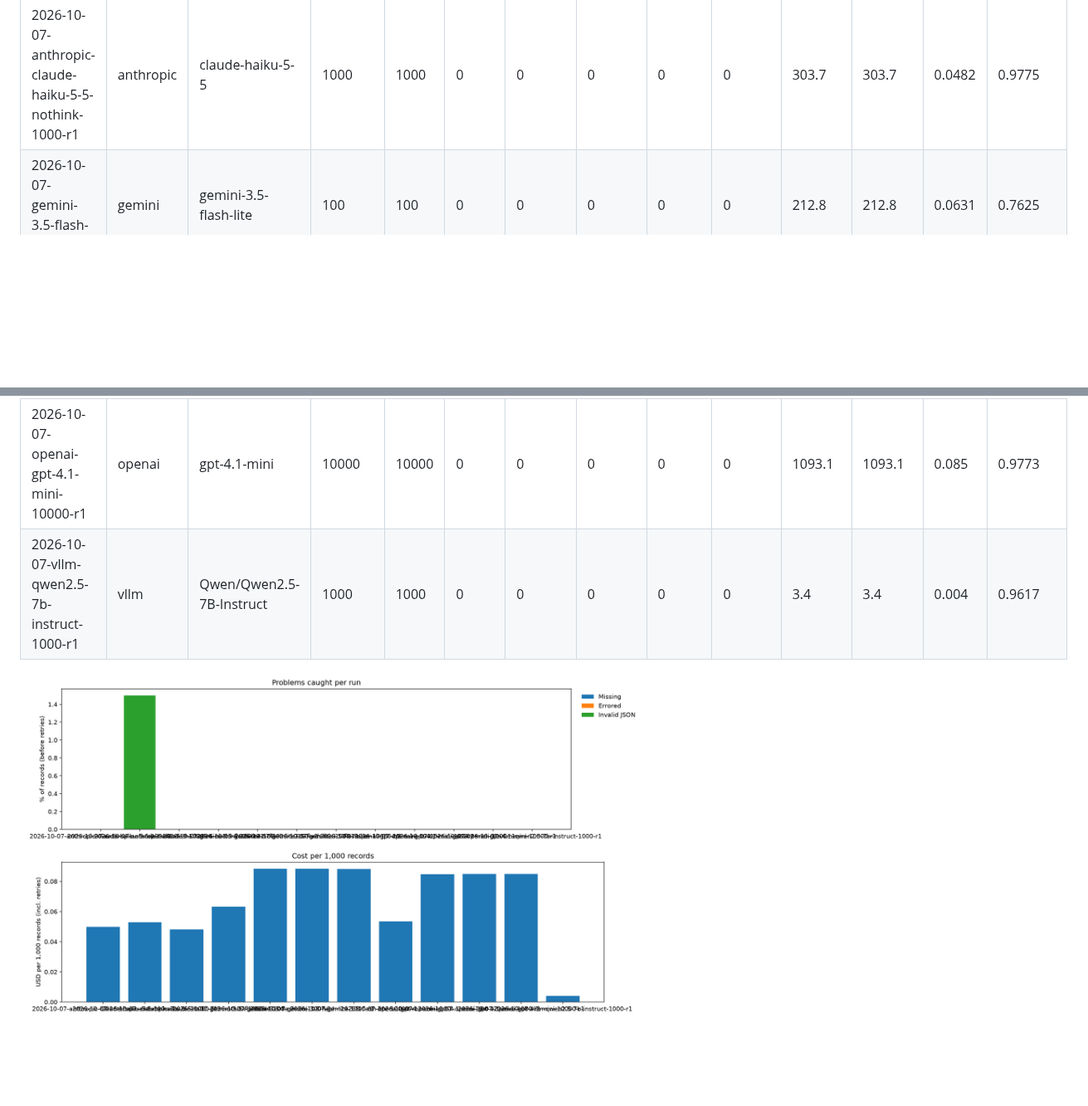
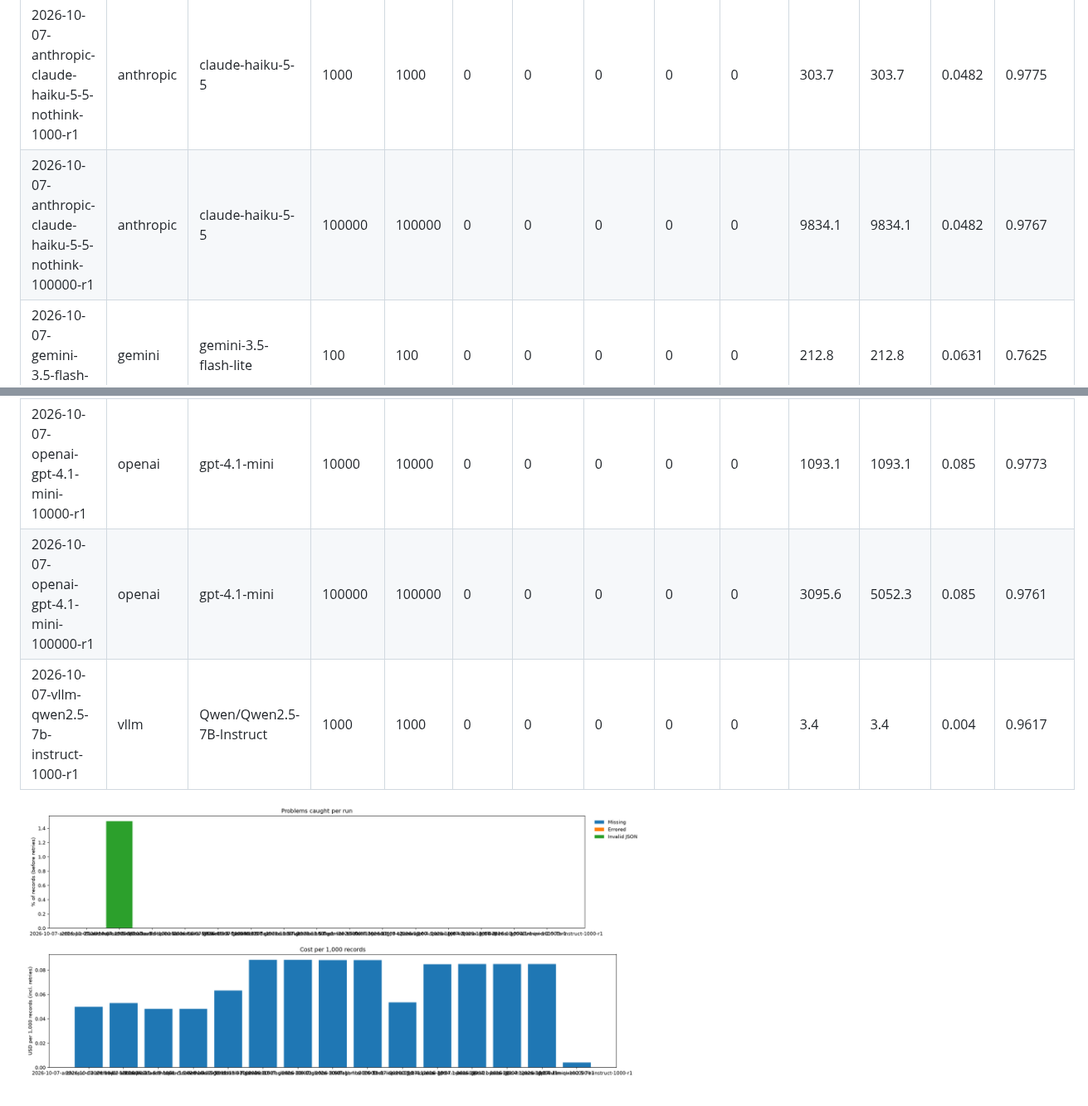
Before and after one commit to kotwal-itpro/steadybatch, a Markdown page: results/latest/summary.md, 2 parts joined by grey strips. Shown at 83% size. GitHub-like rendering; pictures changed too: results/latest/cost.png, results/latest/problems.png; blank space fills up the shorter version.

```diff
--- a/results/latest/summary.md
+++ b/results/latest/summary.md
@@ -7,6 +7,7 @@ Counts of missing, errored and invalid lines are before retries; OK and Failed a
 | 2026-10-07-anthropic-claude-haiku-5-5-100-v2 | anthropic | claude-haiku-5-5 | 100 | 100 | 0 | 0 | 0 | 0 | 0 | 457.0 | 457.0 | 0.0499 | 0.9875 |
 | 2026-10-07-anthropic-claude-haiku-5-5-1000-r1 | anthropic | claude-haiku-5-5 | 1000 | 999 | 1 | 0 | 0 | 15 | 10 | 606.2 | 1062.2 | 0.0528 | 0.9727 |
 | 2026-10-07-anthropic-claude-haiku-5-5-nothink-1000-r1 | anthropic | claude-haiku-5-5 | 1000 | 1000 | 0 | 0 | 0 | 0 | 0 | 303.7 | 303.7 | 0.0482 | 0.9775 |
+| 2026-10-07-anthropic-claude-haiku-5-5-nothink-100000-r1 | anthropic | claude-haiku-5-5 | 100000 | 100000 | 0 | 0 | 0 | 0 | 0 | 9834.1 | 9834.1 | 0.0482 | 0.9767 |
 | 2026-10-07-gemini-3.5-flash-lite-100 | gemini | gemini-3.5-flash-lite | 100 | 100 | 0 | 0 | 0 | 0 | 0 | 212.8 | 212.8 | 0.0631 | 0.7625 |
 | 2026-10-07-gemini-3.5-flash-lite-100-v2 | gemini | gemini-3.5-flash-lite | 100 | 100 | 0 | 0 | 0 | 0 | 0 | 182.4 | 182.4 | 0.0884 | 0.96 |
 | 2026-10-07-gemini-3.5-flash-lite-1000-r1 | gemini | gemini-3.5-flash-lite | 1000 | 1000 | 0 | 0 | 0 | 0 | 0 | 182.4 | 182.4 | 0.0883 | 0.9545 |
@@ -15,6 +17,7 @@ Counts of missing, errored and invalid lines are before retries; OK and Failed a
 | 2026-10-07-openai-gpt-4.1-mini-100-v2 | openai | gpt-4.1-mini | 100 | 100 | 0 | 0 | 0 | 0 | 0 | 91.7 | 91.7 | 0.0848 | 0.985 |
 | 2026-10-07-openai-gpt-4.1-mini-1000-r1 | openai | gpt-4.1-mini | 1000 | 1000 | 0 | 0 | 0 | 0 | 0 | 242.4 | 242.4 | 0.085 | 0.9772 |
 | 2026-10-07-openai-gpt-4.1-mini-10000-r1 | openai | gpt-4.1-mini | 10000 | 10000 | 0 | 0 | 0 | 0 | 0 | 1093.1 | 1093.1 | 0.085 | 0.9773 |
+| 2026-10-07-openai-gpt-4.1-mini-100000-r1 | openai | gpt-4.1-mini | 100000 | 100000 | 0 | 0 | 0 | 0 | 0 | 3095.6 | 5052.3 | 0.085 | 0.9761 |
 | 2026-10-07-vllm-qwen2.5-7b-instruct-1000-r1 | vllm | Qwen/Qwen2.5-7B-Instruct | 1000 | 1000 | 0 | 0 | 0 | 0 | 0 | 3.4 | 3.4 | 0.004 | 0.9617 |
 
 ![problems.png](problems.png)
```
Also changed, not shown: other parts of results/latest/summary.md (+1 -0 lines), docs/FINDINGS.md (+47 -0 lines), 9 other files.
